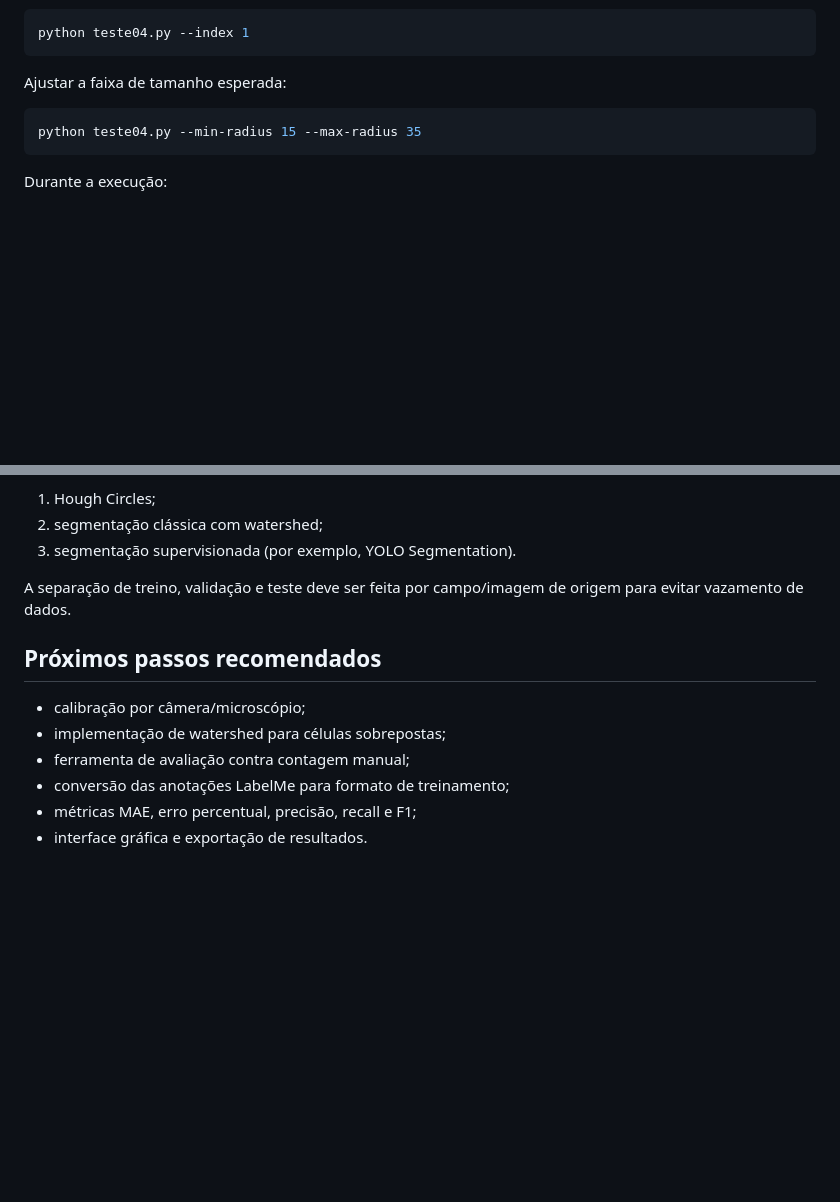
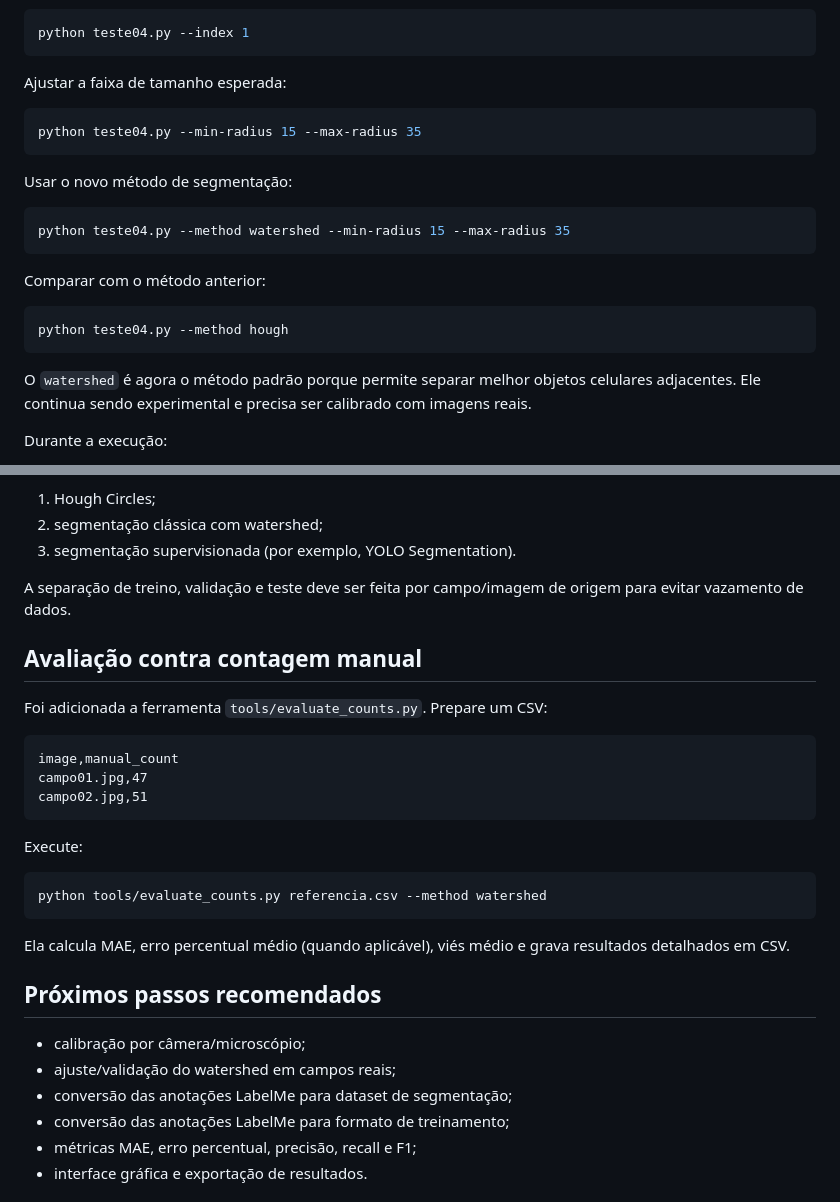
Before and after one commit to marcelomaurin/hemacias, a Markdown page: README.md, 2 parts joined by grey strips. Drawn GitHub-style; blank space fills up the shorter version.

Commit message:
docs: documenta watershed e avaliacao

````diff
--- a/README.md
+++ b/README.md
@@ -71,6 +71,20 @@ Ajustar a faixa de tamanho esperada:
 python teste04.py --min-radius 15 --max-radius 35
 ```
 
+Usar o novo método de segmentação:
+
+```bash
+python teste04.py --method watershed --min-radius 15 --max-radius 35
+```
+
+Comparar com o método anterior:
+
+```bash
+python teste04.py --method hough
+```
+
+O `watershed` é agora o método padrão porque permite separar melhor objetos celulares adjacentes. Ele continua sendo experimental e precisa ser calibrado com imagens reais.
+
 Durante a execução:
 
 - `Q`: encerra.
@@ -143,11 +157,29 @@ O repositório já possui imagens de treino/teste e anotações LabelMe com a cl
 
 A separação de treino, validação e teste deve ser feita por campo/imagem de origem para evitar vazamento de dados.
 
+## Avaliação contra contagem manual
+
+Foi adicionada a ferramenta `tools/evaluate_counts.py`. Prepare um CSV:
+
+```csv
+image,manual_count
+campo01.jpg,47
+campo02.jpg,51
+```
+
+Execute:
+
+```bash
+python tools/evaluate_counts.py referencia.csv --method watershed
+```
+
+Ela calcula MAE, erro percentual médio (quando aplicável), viés médio e grava resultados detalhados em CSV.
+
 ## Próximos passos recomendados
 
 - calibração por câmera/microscópio;
-- implementação de watershed para células sobrepostas;
-- ferramenta de avaliação contra contagem manual;
+- ajuste/validação do watershed em campos reais;
+- conversão das anotações LabelMe para dataset de segmentação;
 - conversão das anotações LabelMe para formato de treinamento;
 - métricas MAE, erro percentual, precisão, recall e F1;
 - interface gráfica e exportação de resultados.
````
